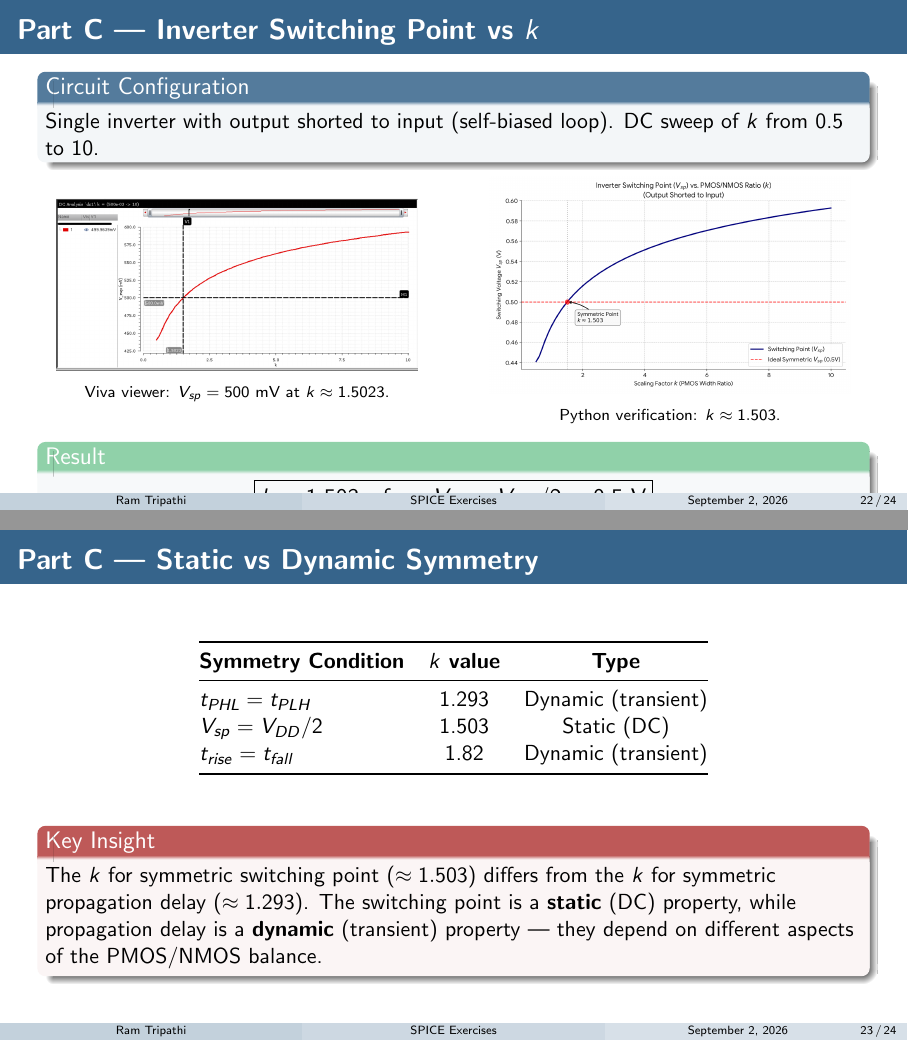
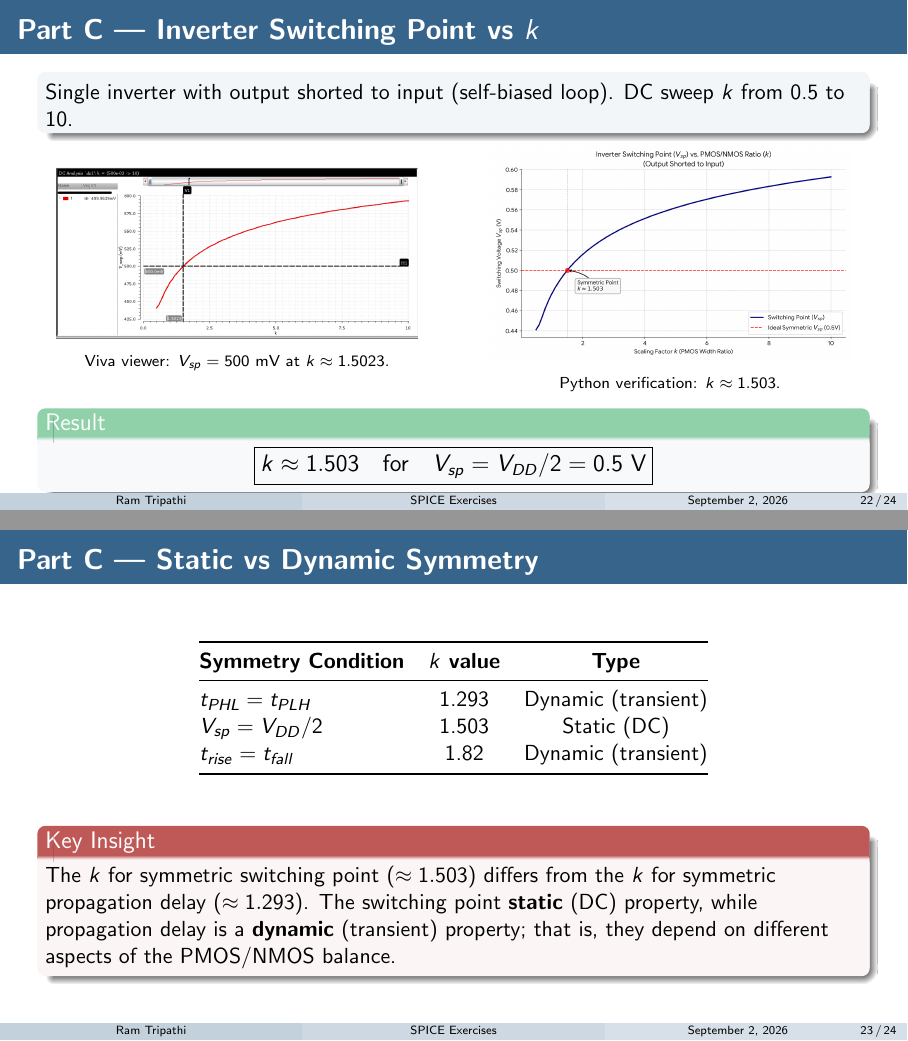
Before and after one commit to TheVoltageVikingRam/SPICE_Bootstrap, LaTeX slides (presentation.tex): pages 22 and 23 of 24, joined at a grey line. Compiled offline with pdfLaTeX.

Commit message:
Updates from Overleaf

```diff
--- a/presentation.tex
+++ b/presentation.tex
@@ -532,10 +532,11 @@
 
 % ── Part 2C: Switching Point ───────────────────────────────
 \begin{frame}{Part C — Inverter Switching Point vs $k$}
-    \begin{block}{Circuit Configuration}
-        Single inverter with output shorted to input (self-biased loop). DC sweep of $k$ from 0.5 to 10.
+    \begin{block}
+
+        Single inverter with output shorted to input (self-biased loop). DC sweep $k$ from 0.5 to 10.
     \end{block}
-    \vspace{0.3em}
+    \vspace{0.2em}
     \begin{columns}[c]
         \begin{column}{0.48\textwidth}
             \centering
@@ -550,7 +551,7 @@
             {\scriptsize Python verification: $k \approx 1.503$.}
         \end{column}
     \end{columns}
-    \vspace{0.3em}
+    \vspace{0.2em}
     \centering
     \begin{exampleblock}{Result}
         \centering
@@ -577,7 +578,7 @@
     \end{table}
     \vspace{0.8em}
     \begin{alertblock}{Key Insight}
-        The $k$ for symmetric switching point ($\approx 1.503$) differs from the $k$ for symmetric propagation delay ($\approx 1.293$). The switching point is a \textbf{static} (DC) property, while propagation delay is a \textbf{dynamic} (transient) property — they depend on different aspects of the PMOS/NMOS balance.
+        The $k$ for symmetric switching point ($\approx 1.503$) differs from the $k$ for symmetric propagation delay ($\approx 1.293$). The switching point \textbf{static} (DC) property, while propagation delay is a \textbf{dynamic} (transient) property; that is, they depend on different aspects of the PMOS/NMOS balance.
     \end{alertblock}
 \end{frame}
 
```
